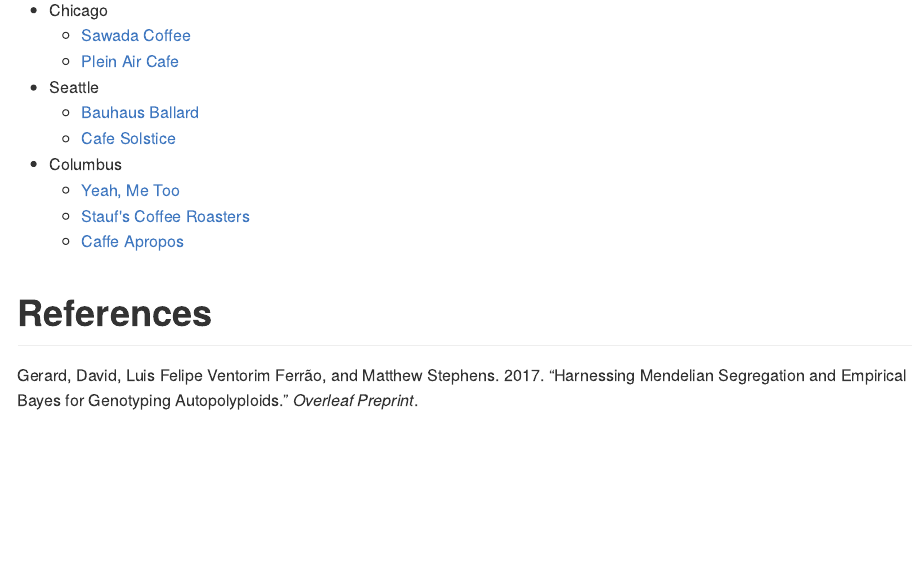
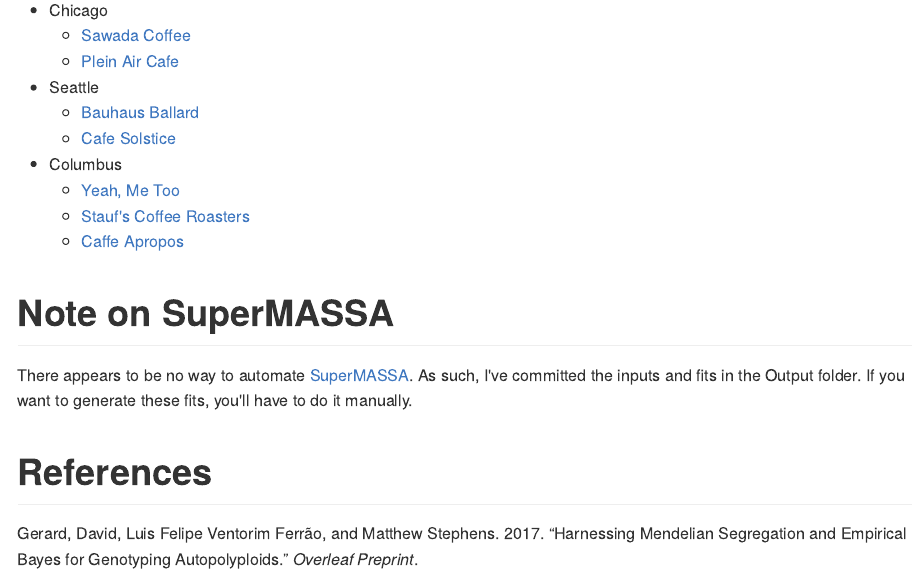
Before and after one commit to dcgerard/reproduce_genotyping, an R Markdown document (README.Rmd): the page in a window 1100 px wide, from 2040 px down. The pictures show the output file README.md that the author committed with the source, drawn offline in the style of GitHub.

Commit message:
note on supermassa in readme

```diff
--- a/README.Rmd
+++ b/README.Rmd
@@ -69,4 +69,9 @@
     - [Stauf's Coffee Roasters](https://www.yelp.com/biz/staufs-coffee-roasters-columbus-2)
     - [Caffe Apropos](https://www.yelp.com/biz/caff%C3%A9-apropos-columbus-2)
 
+
+# Note on SuperMASSA
+
+There appears to be no way to automate [SuperMASSA](http://statgen.esalq.usp.br/SuperMASSA/). As such, I've committed the inputs and fits in the Output folder. If you want to generate these fits, you'll have to do it manually.
+
 # References
```
Also changed, not shown: README.md.
